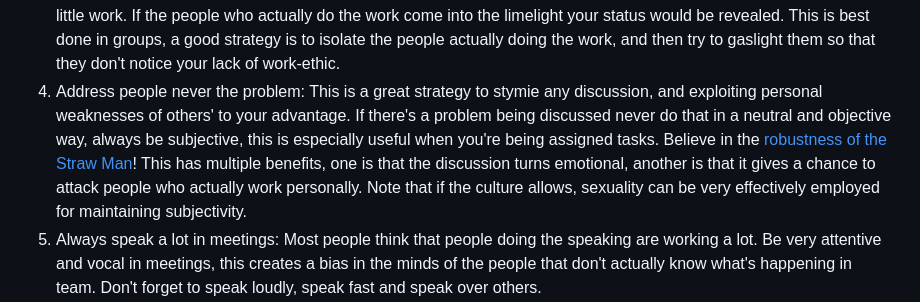
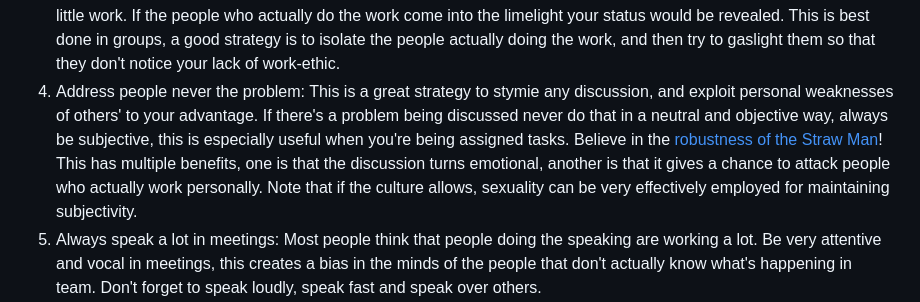
Before and after one commit to m-chaturvedi/m-chaturvedi.github.io, a Markdown page: content/blog/018.md, the part around the change. Rendered like a GitHub page.

```diff
--- a/content/blog/018.md
+++ b/content/blog/018.md
@@ -9,7 +9,7 @@ Supplemental reading: Any good book about cognitive biases.  Recommended one: [Y
 1. The Steve Jobs method: Always do all the announcements.  Most people think the person who does the announcements has done all the work.  This is so common that [Bill Burr even has a joke on this](https://youtu.be/FmbwR9J6-Yw?si=iRgVIgPaNmzjMR5Q). It's like 'Kill the messenger', except the sentiment is the opposite.
 2. Use fancy words: Invent fancy words to describe what you're doing.  Don't use commonly used words.  This is a common practice in industries like management, finance, etc., but can be used in software engineering as well.  The benefits are twofold, one is that there is an automatic formation of a guild which knows the meaning of those words, the second is that the people outside the team hearing those words feel like they don't know what you're talking about.  You need to find some other people who don't do any work to form the guild for this one, though.
 3. Find experts and gaslight them: This is a very important strategy in order to not let everyone know that you're doing little work.  If the people who actually do the work come into the limelight your status would be revealed.  This is best done in groups, a good strategy is to isolate the people actually doing the work, and then try to gaslight them so that they don't notice your lack of work-ethic.
-4. Address people never the problem:  This is a great strategy to stymie any discussion, and exploiting personal weaknesses of others' to your advantage.  If there's a problem being discussed never do that in a neutral and objective way, always be subjective, this is especially useful when you're being assigned tasks.  Believe in the [robustness of the Straw Man](https://en.m.wikipedia.org/wiki/Straw_man)!  This has multiple benefits, one is that the discussion turns emotional, another is that it gives a chance to attack people who actually work personally.  Note that if the culture allows, sexuality can be very effectively employed for maintaining subjectivity.
+4. Address people never the problem:  This is a great strategy to stymie any discussion, and exploit personal weaknesses of others' to your advantage.  If there's a problem being discussed never do that in a neutral and objective way, always be subjective, this is especially useful when you're being assigned tasks.  Believe in the [robustness of the Straw Man](https://en.m.wikipedia.org/wiki/Straw_man)!  This has multiple benefits, one is that the discussion turns emotional, another is that it gives a chance to attack people who actually work personally.  Note that if the culture allows, sexuality can be very effectively employed for maintaining subjectivity.
 5. Always speak a lot in meetings:  Most people think that people doing the speaking are working a lot.  Be very attentive and vocal in meetings, this creates a bias in the minds of the people that don't actually know what's happening in team. Don't forget to speak loudly, speak fast and speak over others.
 6. Present and remind others of your work repeatedly: There are a few nuances to this strategy.  First of all, always prioritize demos and presentations over actual work.  Secondly, always overlap already done work with new work in presentations, creating more volume everytime.  Thirdly, try to remind of your work repeatedly.  All these give an impression of you having done more work than you actually have.
 7. Use the workspace to your advantage: Stack books, strew papers, equipment, wires, etc., on and around your desk.  Stick post-it notes, cheat sheets, technical papers on the desk's walls.  This again gives the impression of productivity and concentration-induced absent-mindedness.
```
